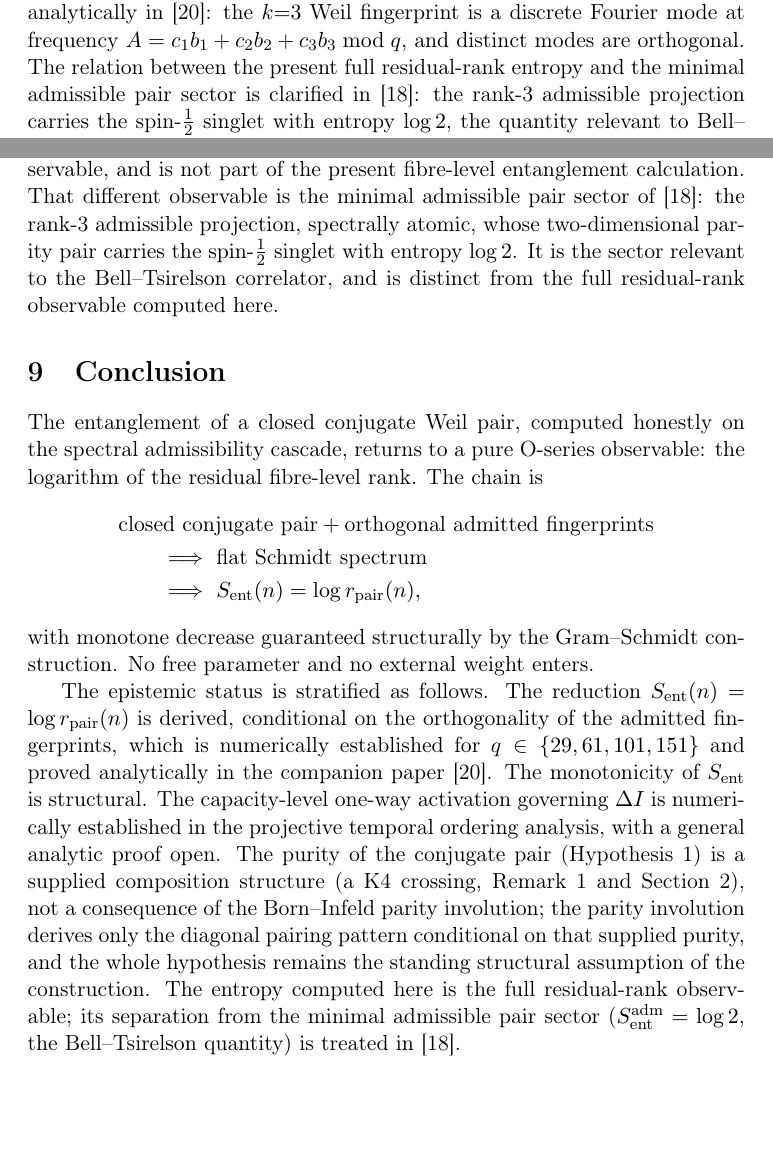
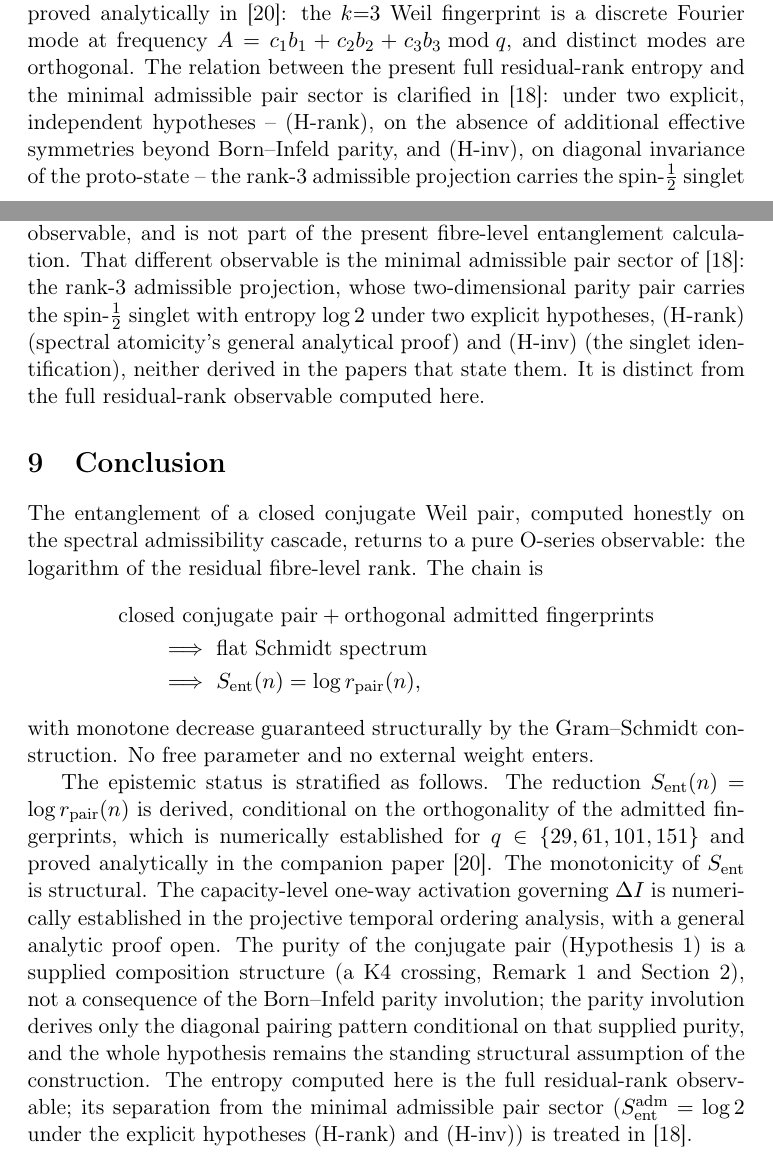
Before and after one commit to Cosmochrony/entanglement-note, a LaTeX paper (tex/EntanglementNote.tex): two parts of pages 3 and 9 of 12, joined at a grey line, cut so that both start at the same text, the shorter picture padded with empty space. Compiled offline with pdfLaTeX.

Commit message:
Update E2 references: log 2 now conditional on (H-rank) and (H-inv)
E2 v2.0 downgraded its admissible-pair-entropy theorem to conditional on
two explicit hypotheses and removed its Bell-Tsirelson section entirely
(the Q1/Q3 citations it rested on no longer support that connection).
Updates the four places this note describes E2's result (abstract,
introduction, the non-rank-corrections remark, and the conclusion) to
state the conditional status instead of repeating the retracted
"unconditional, Bell-Tsirelson quantity" framing, and syncs the E2
bibliography note accordingly.

Pre-existing, out-of-scope: two mentions of the Bell paper (Beau2026b)
elsewhere in this note still cite its retracted central claim; tracked
separately, not touched here.

```diff
--- a/tex/EntanglementNote.tex
+++ b/tex/EntanglementNote.tex
@@ -106,9 +106,11 @@ in the Spectral Admissibility Cascade}
     analytically in~\cite{Beau2026ent1}: the $k{=}3$ Weil fingerprint is a discrete Fourier mode at frequency
     $A=c_1b_1+c_2b_2+c_3b_3 \bmod q$, and distinct modes are orthogonal.
     The relation between the present full residual-rank entropy and the minimal admissible pair sector is
-    clarified in~\cite{Beau2026ent2}: the rank-3 admissible projection carries the spin-$\tfrac12$ singlet with
-    entropy $\log 2$, the quantity relevant to Bell--Tsirelson correlations, while $\Sent(n)=\log\rpair(n)$ is
-    the finer pipeline-level observable on the full Gram--Schmidt basis.
+    clarified in~\cite{Beau2026ent2}: under two explicit, independent hypotheses -- (H-rank), on the
+    absence of additional effective symmetries beyond Born--Infeld parity, and (H-inv), on diagonal
+    invariance of the proto-state -- the rank-3 admissible projection carries the spin-$\tfrac12$ singlet
+    with entropy $\log 2$, while $\Sent(n)=\log\rpair(n)$ is the finer pipeline-level observable on the
+    full Gram--Schmidt basis, unconditional for matched blocks.
     The two coincide only when $\rpair(n)=2$.
 
   \section{Conjugate Weil pairs and the bipartite fibre}
@@ -342,11 +344,11 @@ in the Spectral Admissibility Cascade}
     diagonalized Laplacian sector~\cite{Beau2026a31,Beau2026a33}.
     Such a correction would be a distinct modelling choice, defined on a different observable, and is not part
     of the present fibre-level entanglement calculation.
-    That different observable is the minimal admissible pair sector of~\cite{Beau2026ent2}: the rank-3 admissible
-    projection, spectrally atomic, whose two-dimensional parity pair carries the spin-$\tfrac12$ singlet with
-    entropy $\log 2$.
-    It is the sector relevant to the Bell--Tsirelson correlator, and is distinct from the full residual-rank
-    observable computed here.
+    That different observable is the minimal admissible pair sector of~\cite{Beau2026ent2}: the rank-3
+    admissible projection, whose two-dimensional parity pair carries the spin-$\tfrac12$ singlet with
+    entropy $\log 2$ under two explicit hypotheses, (H-rank) (spectral atomicity's general analytical
+    proof) and (H-inv) (the singlet identification), neither derived in the papers that state them.
+    It is distinct from the full residual-rank observable computed here.
 
   \section{Conclusion}
     \label{sec:conclusion}
@@ -377,7 +379,8 @@ in the Spectral Admissibility Cascade}
     conditional on that supplied purity, and the whole hypothesis remains the standing structural
     assumption of the construction.
     The entropy computed here is the full residual-rank observable; its separation from the minimal admissible
-    pair sector ($\Sent^{\mathrm{adm}}=\log 2$, the Bell--Tsirelson quantity) is treated in~\cite{Beau2026ent2}.
+    pair sector ($\Sent^{\mathrm{adm}}=\log 2$ under the explicit hypotheses (H-rank) and (H-inv)) is treated
+    in~\cite{Beau2026ent2}.
 
     \newpage
     \bibliographystyle{plain}
```
Also changed, not shown: tex/cosmochrony-bibliography.bib (+1 -1 lines), tex/EntanglementNote.tex (4 more changed lines).
